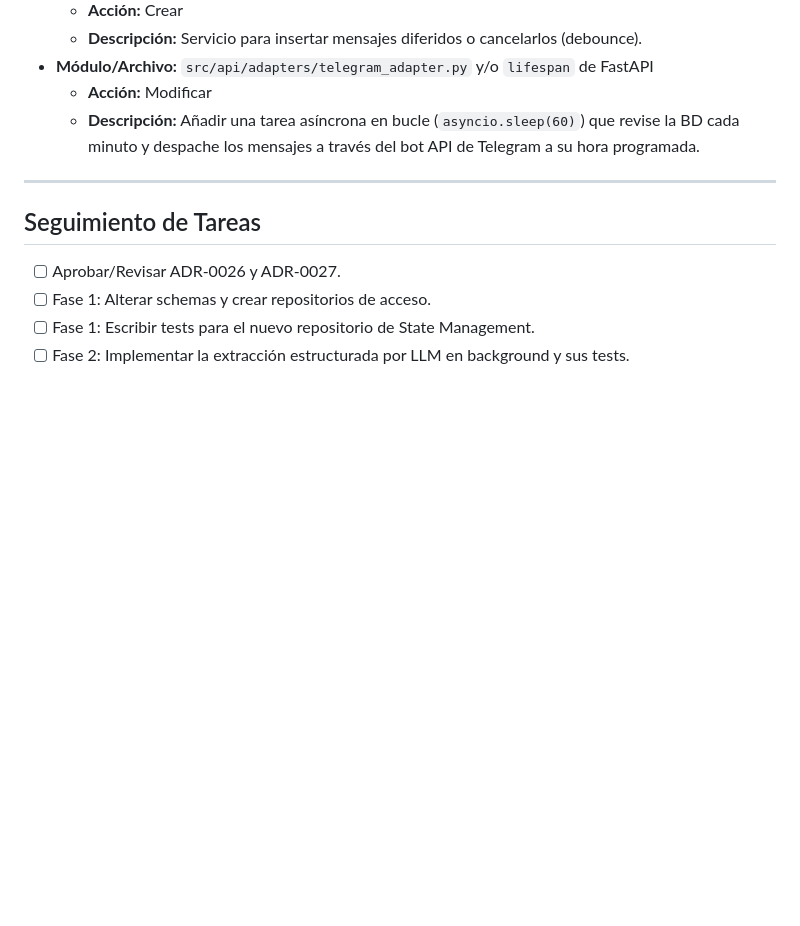
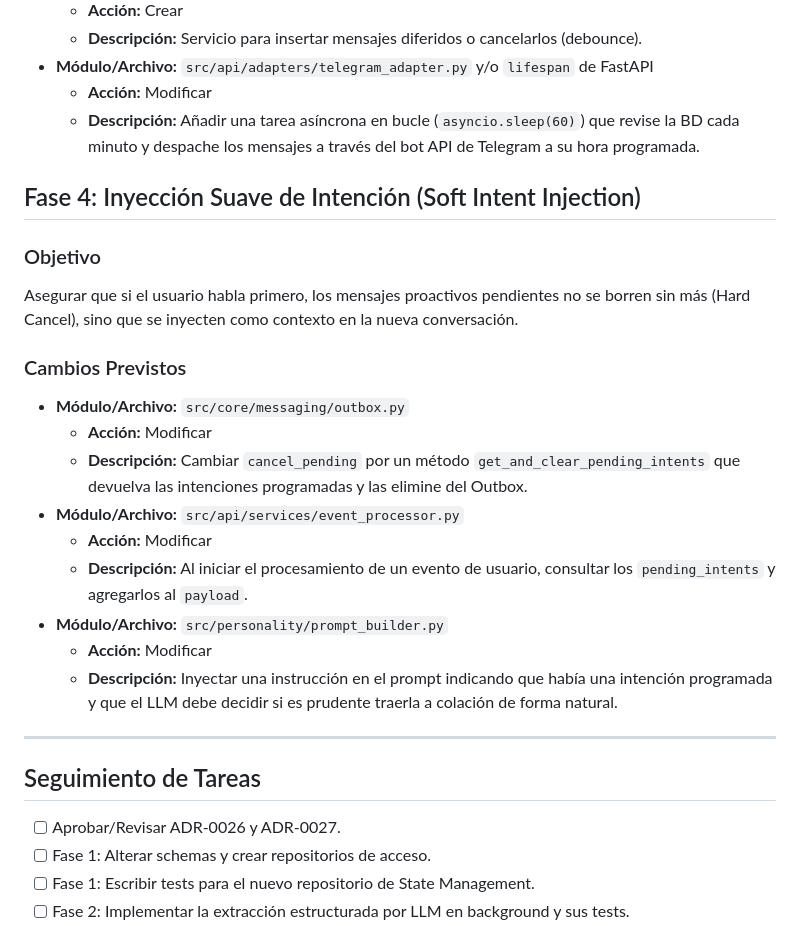
Before and after one commit to JhomC3/AEGEN, a Markdown page: docs/planes/2026-02-21-motor-proposito-proactividad.md, the part around the change. GitHub-like rendering; blank space fills up the shorter version.

```diff
--- a/docs/planes/2026-02-21-motor-proposito-proactividad.md
+++ b/docs/planes/2026-02-21-motor-proposito-proactividad.md
@@ -78,6 +78,22 @@ Aplicar el ADR-0027. Permitir al sistema agendar y despachar mensajes al futuro.
   - **Acción:** Modificar
   - **Descripción:** Añadir una tarea asíncrona en bucle (`asyncio.sleep(60)`) que revise la BD cada minuto y despache los mensajes a través del bot API de Telegram a su hora programada.
 
+## Fase 4: Inyección Suave de Intención (Soft Intent Injection)
+
+### Objetivo
+Asegurar que si el usuario habla primero, los mensajes proactivos pendientes no se borren sin más (Hard Cancel), sino que se inyecten como contexto en la nueva conversación.
+
+### Cambios Previstos
+- **Módulo/Archivo:** `src/core/messaging/outbox.py`
+  - **Acción:** Modificar
+  - **Descripción:** Cambiar `cancel_pending` por un método `get_and_clear_pending_intents` que devuelva las intenciones programadas y las elimine del Outbox.
+- **Módulo/Archivo:** `src/api/services/event_processor.py`
+  - **Acción:** Modificar
+  - **Descripción:** Al iniciar el procesamiento de un evento de usuario, consultar los `pending_intents` y agregarlos al `payload`.
+- **Módulo/Archivo:** `src/personality/prompt_builder.py`
+  - **Acción:** Modificar
+  - **Descripción:** Inyectar una instrucción en el prompt indicando que había una intención programada y que el LLM debe decidir si es prudente traerla a colación de forma natural.
+
 ---
 
 ## Seguimiento de Tareas
```
Also changed, not shown: docs/planes/PLAN-MAESTRO-ESTRATEGICO.md (+10 -2 lines).
